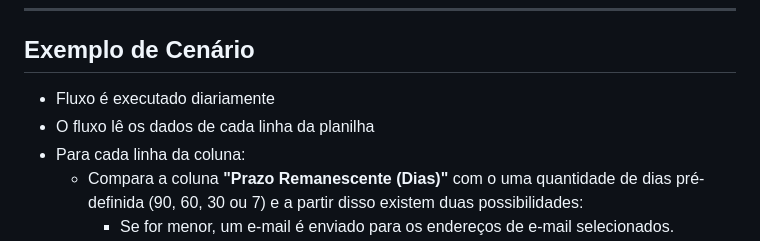
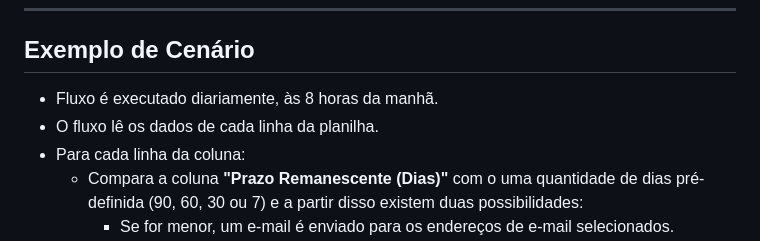
Before and after one commit to IgorAffonsoIA/GSK-comex-hub, a Markdown page: alerta-revisão-periódica/README.md, the part around the change. GitHub-like rendering.

```diff
--- a/alerta-revisão-periódica/README.md
+++ b/alerta-revisão-periódica/README.md
@@ -70,8 +70,8 @@ O fluxo segue a seguinte sequência:
 
 ##  Exemplo de Cenário
 
-- Fluxo é executado diariamente
-- O fluxo lê os dados de cada linha da planilha
+- Fluxo é executado diariamente, às 8 horas da manhã.
+- O fluxo lê os dados de cada linha da planilha.
 - Para cada linha da coluna:
   - Compara a coluna **"Prazo Remanescente (Dias)"** com o uma quantidade de dias pré-definida (90, 60, 30 ou 7) e a partir disso existem duas possibilidades:
     - Se for menor, um e-mail é enviado para os endereços de e-mail selecionados.
```
